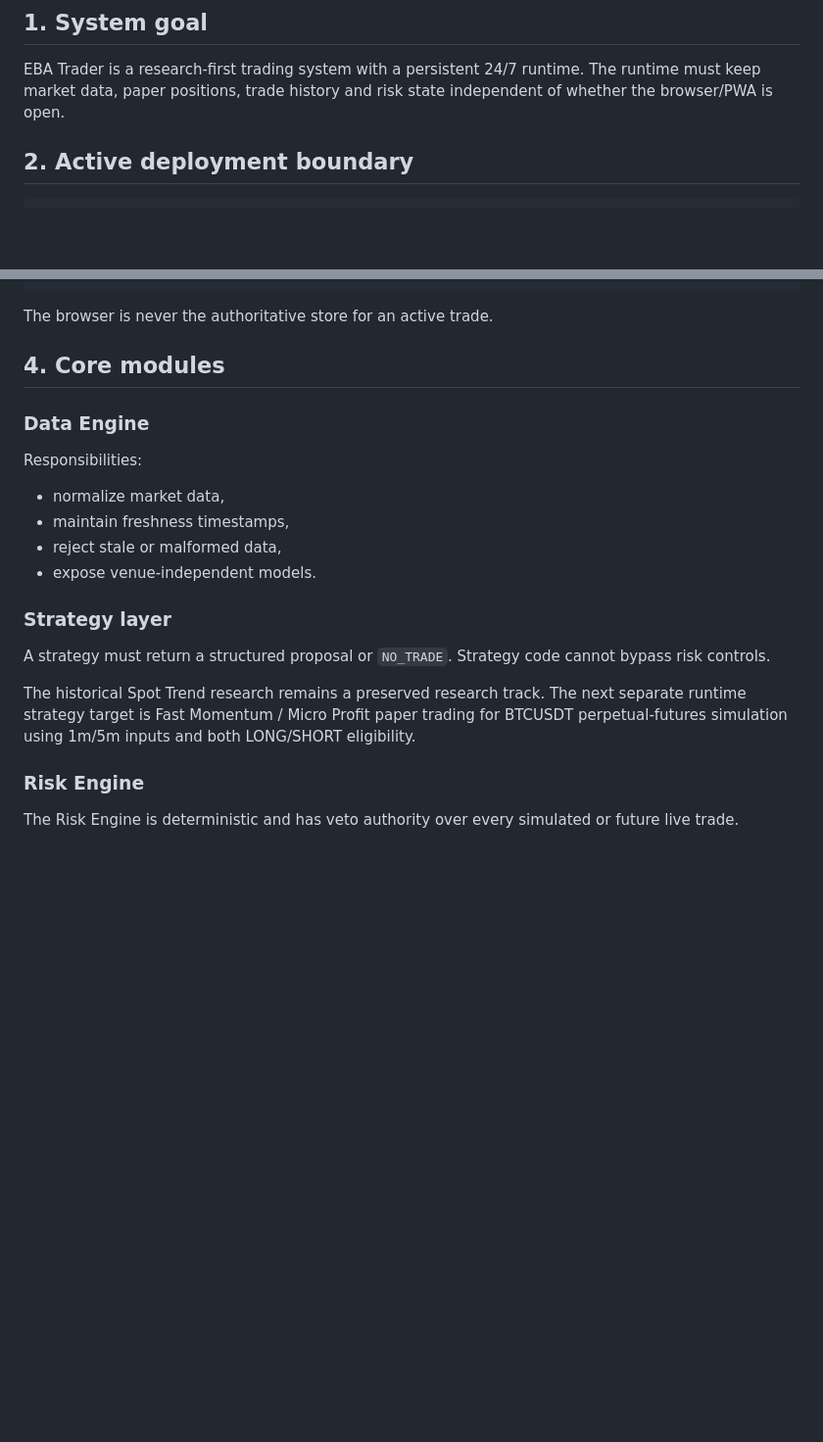
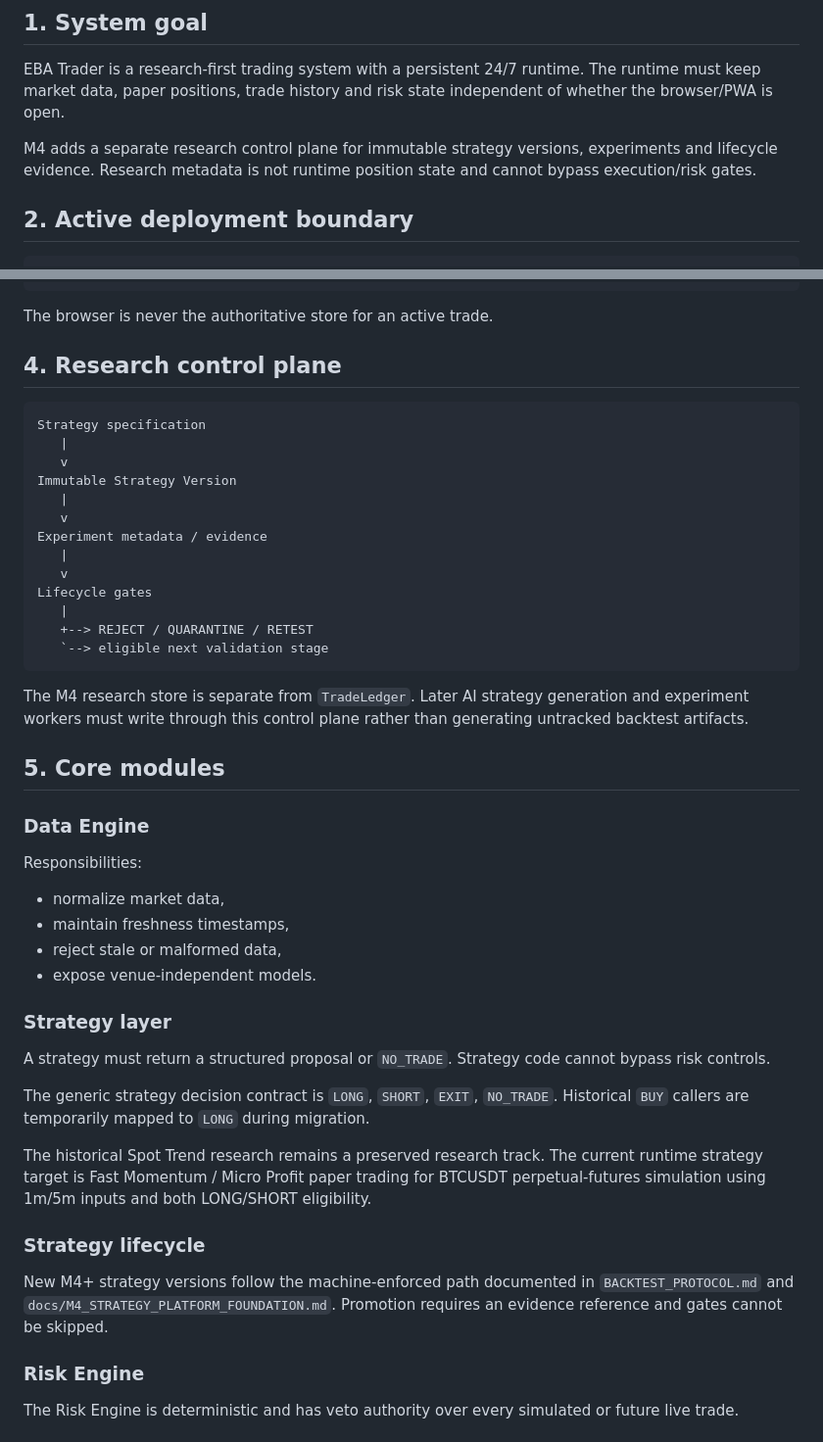
Before and after one commit to enkhbat194/EBA-Trader, a Markdown page: ARCHITECTURE.md, 2 parts joined by grey strips. Shown at 98% size. Drawn GitHub-style; blank space fills up the shorter version.

````diff
--- a/ARCHITECTURE.md
+++ b/ARCHITECTURE.md
@@ -3,6 +3,8 @@
 ## 1. System goal
 
 EBA Trader is a research-first trading system with a persistent 24/7 runtime. The runtime must keep market data, paper positions, trade history and risk state independent of whether the browser/PWA is open.
+
+M4 adds a separate research control plane for immutable strategy versions, experiments and lifecycle evidence. Research metadata is not runtime position state and cannot bypass execution/risk gates.
 
 ## 2. Active deployment boundary
 
@@ -65,7 +67,27 @@ Runtime API -> PWA positions / history / trade detail
 
 The browser is never the authoritative store for an active trade.
 
-## 4. Core modules
+## 4. Research control plane
+
+```text
+Strategy specification
+   |
+   v
+Immutable Strategy Version
+   |
+   v
+Experiment metadata / evidence
+   |
+   v
+Lifecycle gates
+   |
+   +--> REJECT / QUARANTINE / RETEST
+   `--> eligible next validation stage
+```
+
+The M4 research store is separate from `TradeLedger`. Later AI strategy generation and experiment workers must write through this control plane rather than generating untracked backtest artifacts.
+
+## 5. Core modules
 
 ### Data Engine
 
@@ -79,7 +101,13 @@ Responsibilities:
 
 A strategy must return a structured proposal or `NO_TRADE`. Strategy code cannot bypass risk controls.
 
-The historical Spot Trend research remains a preserved research track. The next separate runtime strategy target is Fast Momentum / Micro Profit paper trading for BTCUSDT perpetual-futures simulation using 1m/5m inputs and both LONG/SHORT eligibility.
+The generic strategy decision contract is `LONG`, `SHORT`, `EXIT`, `NO_TRADE`. Historical `BUY` callers are temporarily mapped to `LONG` during migration.
+
+The historical Spot Trend research remains a preserved research track. The current runtime strategy target is Fast Momentum / Micro Profit paper trading for BTCUSDT perpetual-futures simulation using 1m/5m inputs and both LONG/SHORT eligibility.
+
+### Strategy lifecycle
+
+New M4+ strategy versions follow the machine-enforced path documented in `BACKTEST_PROTOCOL.md` and `docs/M4_STRATEGY_PLATFORM_FOUNDATION.md`. Promotion requires an evidence reference and gates cannot be skipped.
 
 ### Risk Engine
 
````
Also changed, not shown: other parts of ARCHITECTURE.md (+21 -15 lines).
